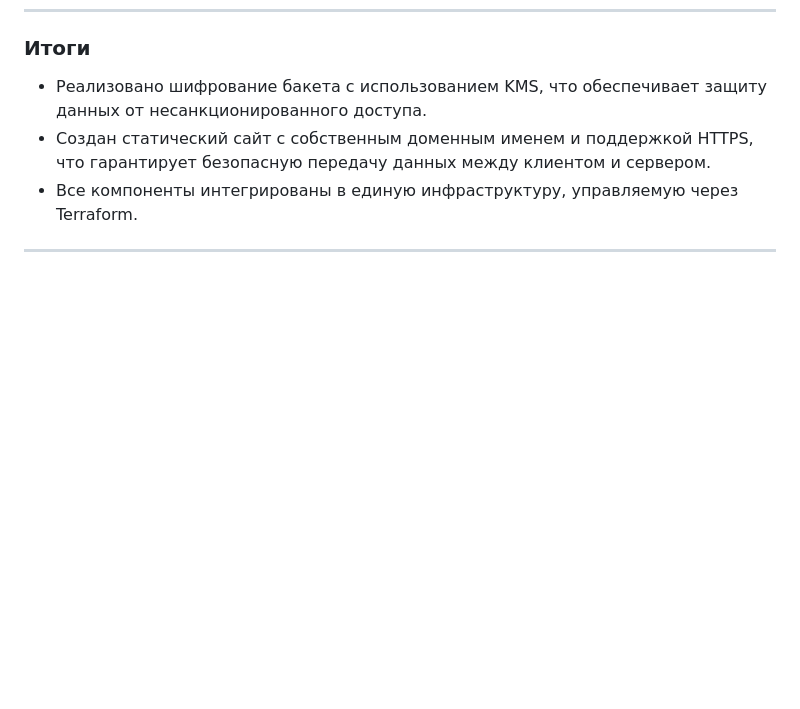
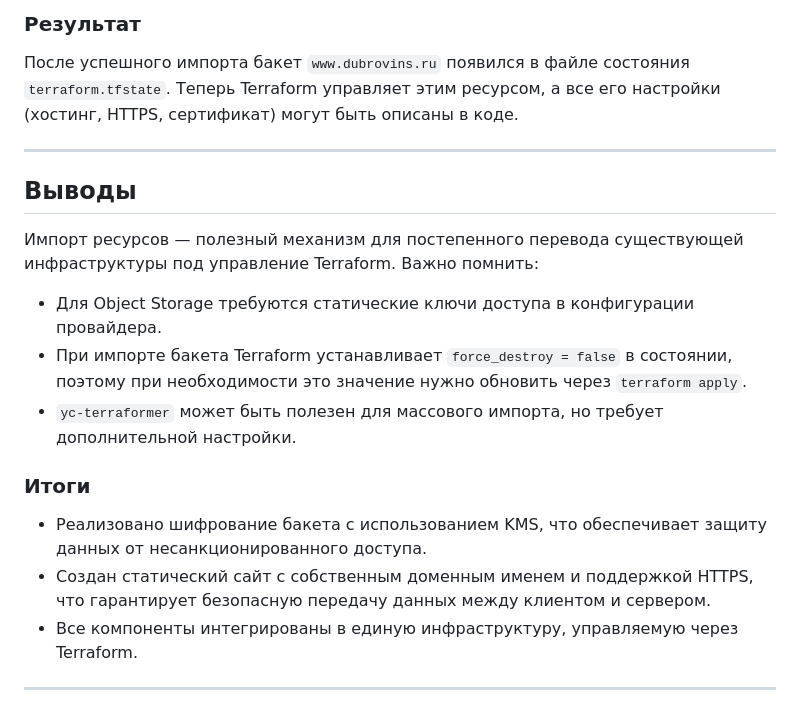
Before and after one commit to aleksey-dubrovin/SHDEVOPS-27, a Markdown page: clopro-homeworks/README.md, the part around one of its changes. Rendered like a GitHub page; blank space fills up the shorter version.

```diff
--- a/clopro-homeworks/README.md
+++ b/clopro-homeworks/README.md
@@ -54,3 +115,16 @@
+### Результат
+
+После успешного импорта бакет `www.dubrovins.ru` появился в файле состояния `terraform.tfstate`. Теперь Terraform управляет этим ресурсом, а все его настройки (хостинг, HTTPS, сертификат) могут быть описаны в коде.
+
+---
+
+## Выводы
+
+Импорт ресурсов — полезный механизм для постепенного перевода существующей инфраструктуры под управление Terraform. Важно помнить:
+- Для Object Storage требуются статические ключи доступа в конфигурации провайдера.
+- При импорте бакета Terraform устанавливает `force_destroy = false` в состоянии, поэтому при необходимости это значение нужно обновить через `terraform apply`.
+- `yc-terraformer` может быть полезен для массового импорта, но требует дополнительной настройки.
+
 ### Итоги
 
 - Реализовано шифрование бакета с использованием KMS, что обеспечивает защиту данных от несанкционированного доступа.
```
Also changed, not shown: other parts of clopro-homeworks/README.md (+61 -0 lines), clopro-homeworks/image-27.png (added), clopro-homeworks/image-28.png (added), clopro-homeworks/image-29.png (added), 2 other files.
